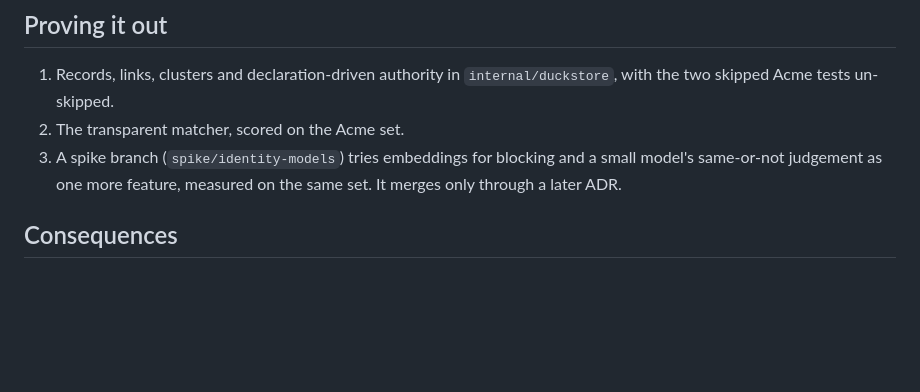
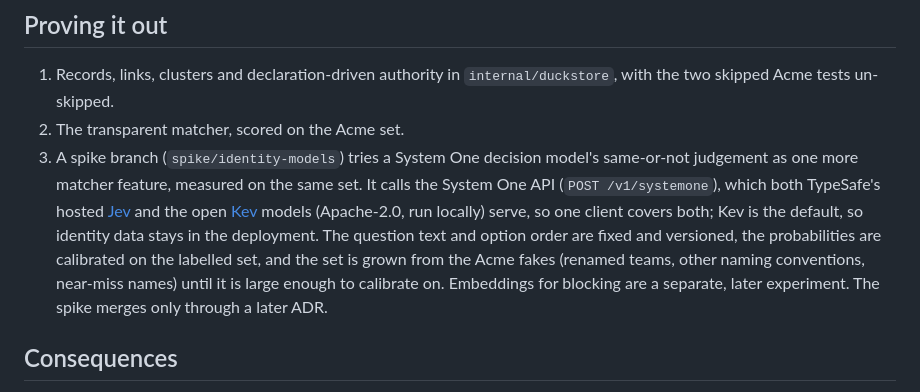
Before and after one commit to dhm116/bearing, a Markdown page: docs/adr/0007-records-identity-links-matchers.md, the part around the change. Drawn GitHub-style; blank space fills up the shorter version.

Commit message:
ADR 7: the spike uses the System One API (Kev locally, Jev hosted)
Co-Authored-By: Claude Opus 5.5 <noreply@anthropic.com>

```diff
--- a/docs/adr/0007-records-identity-links-matchers.md
+++ b/docs/adr/0007-records-identity-links-matchers.md
@@ -66,9 +66,18 @@ GitHub `user_node` but not for a login) and how a field can be matched
 1. Records, links, clusters and declaration-driven authority in
    `internal/duckstore`, with the two skipped Acme tests un-skipped.
 2. The transparent matcher, scored on the Acme set.
-3. A spike branch (`spike/identity-models`) tries embeddings for blocking
-   and a small model's same-or-not judgement as one more feature, measured
-   on the same set. It merges only through a later ADR.
+3. A spike branch (`spike/identity-models`) tries a System One decision
+   model's same-or-not judgement as one more matcher feature, measured on
+   the same set. It calls the System One API (`POST /v1/systemone`), which
+   both TypeSafe's hosted [Jev](https://docs.typesafe.ai/introduction) and
+   the open [Kev](https://github.com/jaredpalmer/kev) models (Apache-2.0,
+   run locally) serve, so one client covers both; Kev is the default, so
+   identity data stays in the deployment. The question text and option
+   order are fixed and versioned, the probabilities are calibrated on the
+   labelled set, and the set is grown from the Acme fakes (renamed teams,
+   other naming conventions, near-miss names) until it is large enough to
+   calibrate on. Embeddings for blocking are a separate, later experiment.
+   The spike merges only through a later ADR.
 
 ## Consequences
 
```
